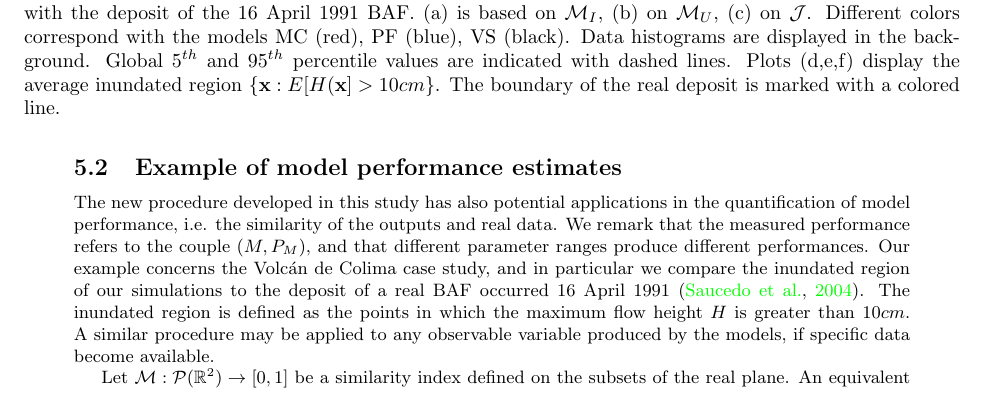
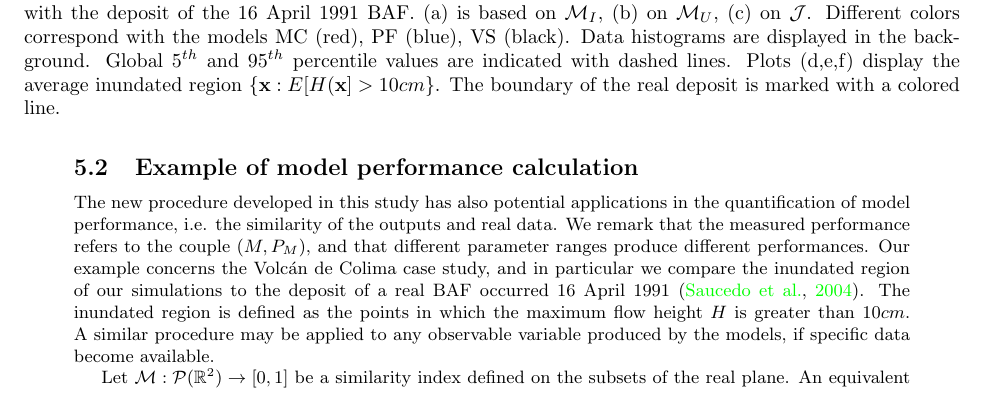
Before and after one commit to abani1/Modeling_stats, a LaTeX document (rheo_paper.tex): part of page 32 of 41, cut so that both start at the same text. Compiled offline with pdfLaTeX.

Commit message:
minor adj

```diff
--- a/rheo_paper.tex
+++ b/rheo_paper.tex
@@ -524,7 +524,7 @@ The force dominance factors illustrate the predominant force term through time a
         \caption{Probability density functions of the similarity indices of the Volc{\'a}n de Colima inundated regions with the deposit of the 16 April 1991 BAF. (a) is based on $\mathcal M_I$, (b) on $\mathcal M_U$, (c) on $\mathcal J$. Different colors correspond with the models MC (red), PF (blue), VS (black). Data histograms are displayed in the background. Global $5^{th}$ and $95^{th}$ percentile values are indicated with dashed lines. Plots (d,e,f) display the average inundated region $\left\{\textbf{x} : E[H(\textbf{x}]>10 cm\right\}$. The boundary of the real deposit is marked with a colored line.}\label{fig:Colima-Hist}
 \end{figure}
 
-\subsection{Example of model performance estimates}
+\subsection{Example of model performance calculation}
 The new procedure developed in this study has also potential applications in the quantification of model performance, i.e. the similarity of the outputs and real data. We remark that the measured performance refers to the couple $\left(M, P_M\right)$, and that different parameter ranges produce different performances. Our example concerns the Volc{\'a}n de Colima case study, and in particular we compare the inundated region of our simulations to the deposit of a real BAF occurred 16 April 1991 \citep{Saucedo2004}. The inundated region is defined as the points in which the maximum flow height $H$ is greater than $10 cm$. A similar procedure may be applied to any observable variable produced by the models, if specific data become available.
 
 Let $\mathcal M:\mathcal P(\mathbb R^2)\rightarrow[0,1]$ be a similarity index defined on the subsets of the real plane. An equivalent definition may be based on the pseudo-metric $1-\mathcal M$. For example, we define
```
